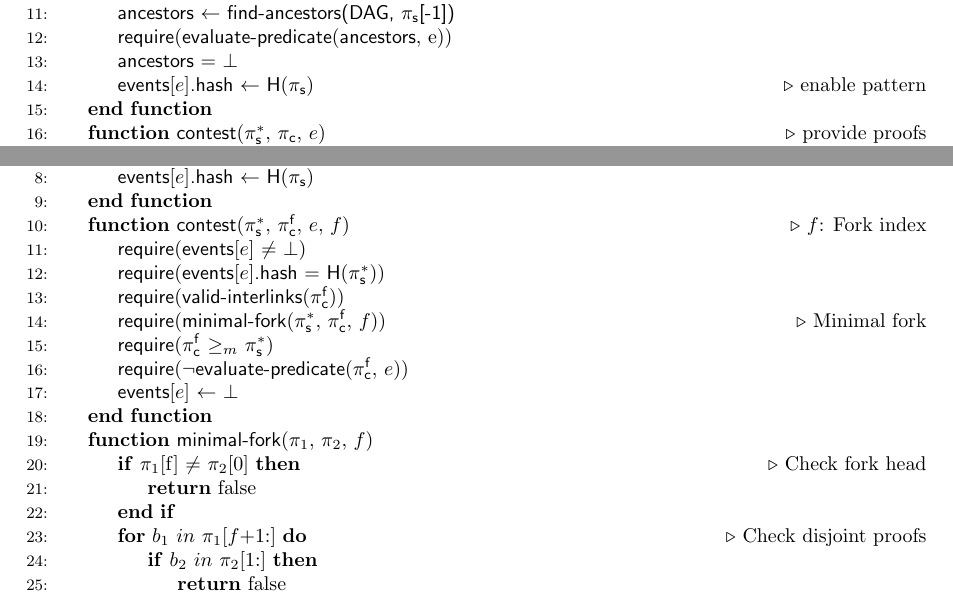
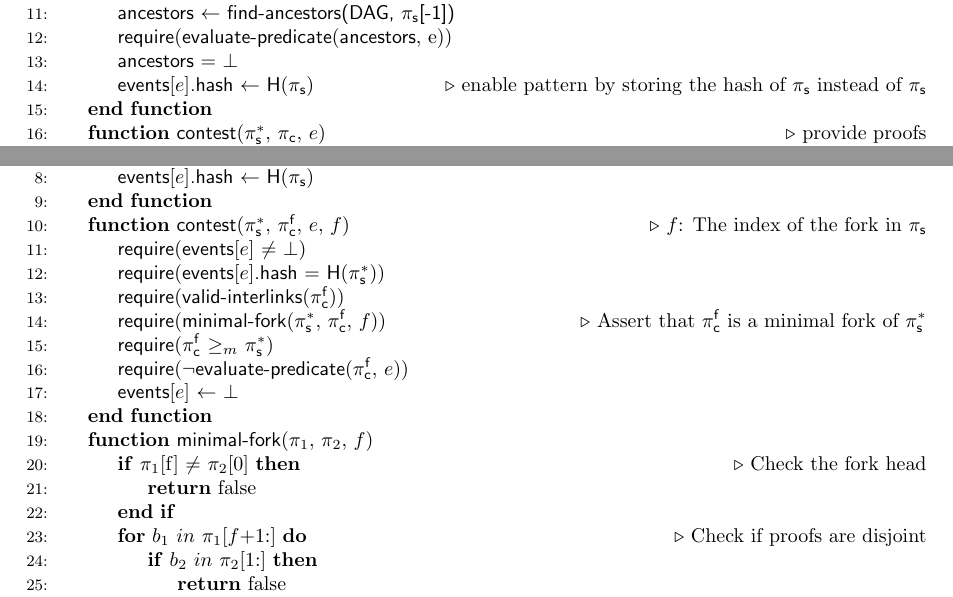
Before and after one commit to sdaveas/nipopow-verifier, a LaTeX thesis (thesis/thesis.tex, which reads thesis/algorithms/har-nipopow.tex, thesis/algorithms/minimal-fork.tex): two parts of pages 26 and 30 of 43, joined at a grey line, cut so that both start at the same text. Compiled offline with pdfLaTeX.

Commit message:
Make algorithm's comments more verbose

```diff
--- a/thesis/algorithms/har-nipopow.tex
+++ b/thesis/algorithms/har-nipopow.tex
@@ -18,7 +18,8 @@
         e))
         \State \textsf{ancestors} $=$ $\bot$
         \State \textsf{events$[e]$.hash} $\gets$ \textsf{H}($\pis$)
-        \Comment{enable pattern}
+        \Comment{enable pattern by storing the hash of $\pis$ instead of
+        $\pis$}
         \EndFunction
     \Function{\sf contest}{$\pisa$, $\pic$, $e$}
         \Comment{provide proofs}
--- a/thesis/algorithms/minimal-fork.tex
+++ b/thesis/algorithms/minimal-fork.tex
@@ -14,24 +14,24 @@
         \State \textsf{events$[e]$.hash} $\gets$ \textsf{H}($\pis$)
     \EndFunction
     \Function{\sf contest}{$\pisa$, $\pitr$, $e$, $f$}
-        \Comment{$f$: Fork index}
+        \Comment{$f$: The index of the fork in $\pis$}
         \State \textsf{require}(\textsf{events}$[e]$ $\ne$ $\bot$)
         \State \textsf{require}(\textsf{events$[e]$.hash} $=$ \textsf{H}($\pisa$))
         \State \textsf{require}(\textsf{valid-interlinks}($\pitr$))
         \State \textsf{require}(\textsf{minimal-fork}($\pisa$,
         $\pitr$, $f$))
-        \Comment{Minimal fork}
+        \Comment{Assert that $\pitr$ is a minimal fork of $\pisa$}
         \State \textsf{require}($\pitr$ $\geq_m$ $\pisa$)
         \State \textsf{require}(\textsf{$\neg$evaluate-predicate}($\pitr$, $e$))
         \State \textsf{events$[e]$} $\gets$ $\bot$
     \EndFunction
     \Function{\sf minimal-fork}{$\pi_1$, $\pi_2$, $f$}
     \If{$\pr_1$[f] $\neq$ $\pr_2[0]$}
-    \Comment{Check fork head}
+    \Comment{Check the fork head}
         \State\Return false
     \EndIf
     \For{$b_1\ in\ \pi_1[f{+}1{:}]$}
-    \Comment{Check disjoint proofs}
+    \Comment{Check if proofs are disjoint}
         \If{$b_2\ in\ \pi_2[1{:}]$}
             \State\Return false
         \EndIf
```
Also changed, not shown: paper/algorithms/har-nipopow.tex (+1 -1 lines).
